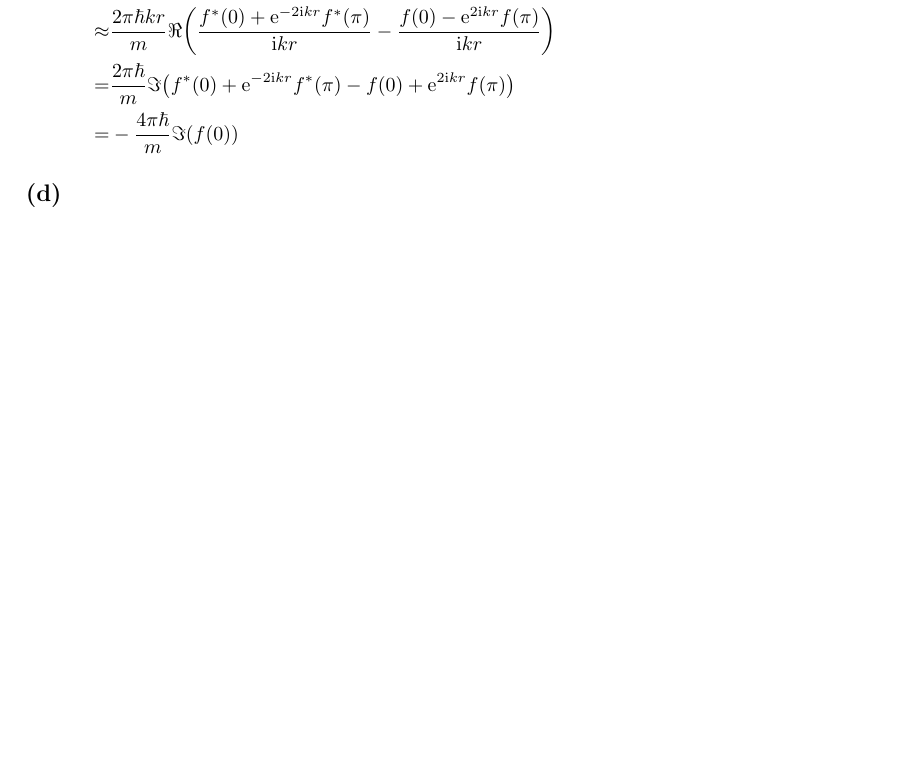
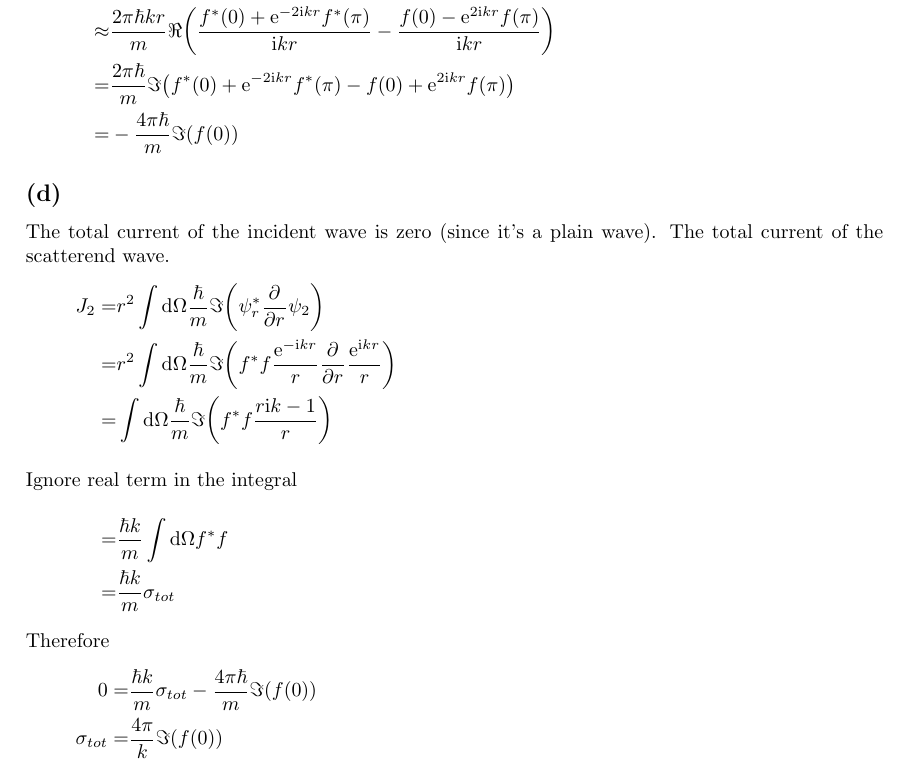
Before and after one commit to yuyichao/phys-251b, a LaTeX document (final/final.tex): part of page 3 of 3 before the commit and part of page 3 of 4 after it, cut so that both start at the same text, the shorter picture padded with empty space. Compiled offline with pdfLaTeX; a LaTeX package or settings file that is missing is left out.

Commit message:
[final] p3d

```diff
--- a/final/final.tex
+++ b/final/final.tex
@@ -163,6 +163,21 @@ Total interference current
   =&-\frac{4\pi\hbar}{m}\Im\paren{f\paren{0}}
 }
 \subsection{}
+The total current of the incident wave is zero (since it's a plain wave).
+The total current of the scatterend wave.
+\eqar{
+  J_2=&r^2\int\ud\Omega\frac{\hbar}{m}\Im\paren{\psi_r^*\pdiff{}{r}\psi_2}\\
+  =&r^2\int\ud\Omega\frac{\hbar}{m}\Im\paren{f^*f\frac{\ue^{-\ui kr}}{r}\pdiff{}{r}\frac{\ue^{\ui kr}}{r}}\\
+  =&\int\ud\Omega\frac{\hbar}{m}\Im\paren{f^*f\frac{r\ui k-1}{r}}
+  \intertext{Ignore real term in the integral}
+  =&\frac{\hbar k}{m}\int\ud\Omega f^*f\\
+  =&\frac{\hbar k}{m}\sigma_{tot}
+}
+Therefore
+\eqar{
+  0=&\frac{\hbar k}{m}\sigma_{tot}-\frac{4\pi\hbar}{m}\Im\paren{f\paren{0}}\\
+  \sigma_{tot}=&\frac{4\pi}{k}\Im\paren{f\paren{0}}
+}
 \section{}
 \subsection{}
 \subsection{}
```
Also changed, not shown: final/final.pdf.
